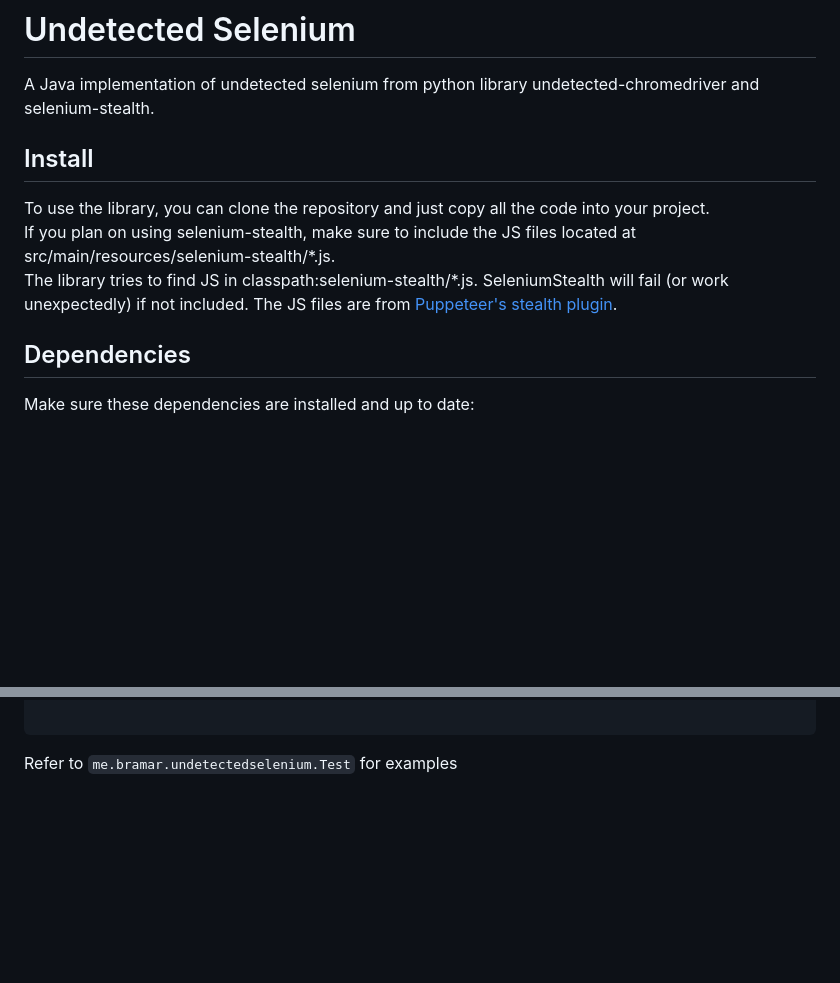
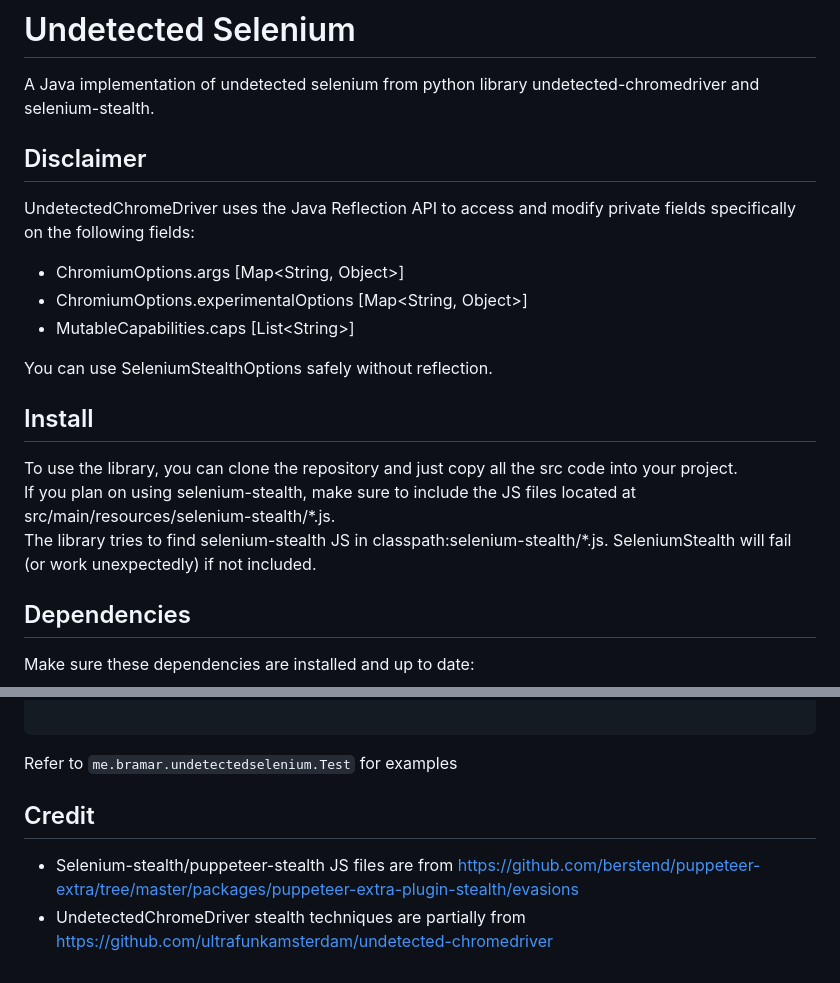
Before and after one commit to bramar2/undetectedselenium, a Markdown page: README.md, 2 parts joined by grey strips. Drawn GitHub-style; blank space fills up the shorter version.

```diff
--- a/README.md
+++ b/README.md
@@ -1,13 +1,18 @@
 # Undetected Selenium
 
 A Java implementation of undetected selenium from python library undetected-chromedriver and selenium-stealth.
+## Disclaimer
+UndetectedChromeDriver uses the Java Reflection API to access and modify private fields specifically on the following fields:
+- ChromiumOptions.args  \[Map<String, Object>]
+- ChromiumOptions.experimentalOptions \[Map<String, Object>]
+- MutableCapabilities.caps \[List\<String>]
 
+You can use SeleniumStealthOptions safely without reflection.
 ## Install
 
-To use the library, you can clone the repository and just copy all the code into your project. \
+To use the library, you can clone the repository and just copy all the src code into your project. \
 If you plan on using selenium-stealth, make sure to include the JS files located at src/main/resources/selenium-stealth/\*.js. \
-The library tries to find JS in classpath:selenium-stealth/\*.js. SeleniumStealth will fail (or work unexpectedly) if not included.
-The JS files are from [Puppeteer's stealth plugin](https://github.com/berstend/puppeteer-extra/tree/master/packages/puppeteer-extra-plugin-stealth/evasions).
+The library tries to find selenium-stealth JS in classpath:selenium-stealth/\*.js. SeleniumStealth will fail (or work unexpectedly) if not included.
 
 ## Dependencies
 Make sure these dependencies are installed and up to date:
@@ -82,3 +87,7 @@ public class Main {
 
 
 Refer to `me.bramar.undetectedselenium.Test` for examples
+
+## Credit
+- Selenium-stealth/puppeteer-stealth JS files are from https://github.com/berstend/puppeteer-extra/tree/master/packages/puppeteer-extra-plugin-stealth/evasions
+- UndetectedChromeDriver stealth techniques are partially from https://github.com/ultrafunkamsterdam/undetected-chromedriver
```
